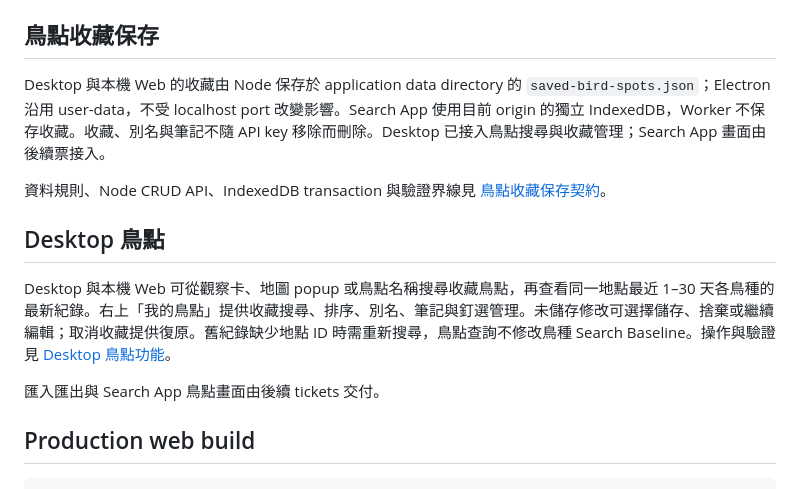
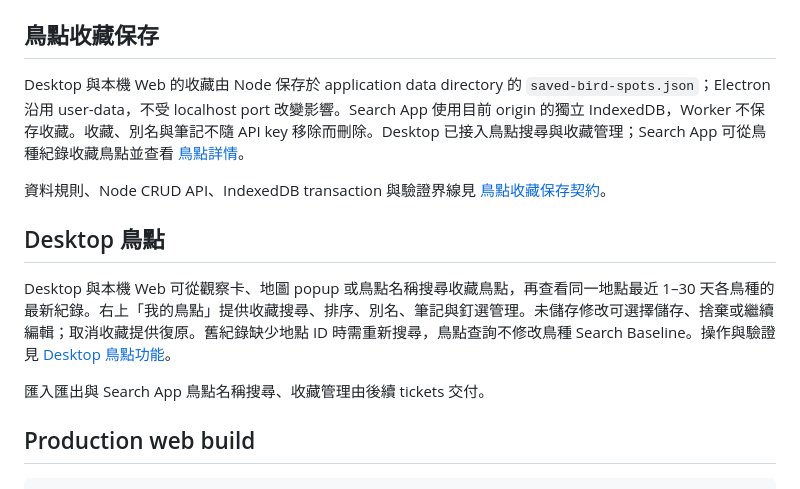
Before and after one commit to derektu/ebird-tw-tracker, a Markdown page: README.md, the part around the change. Rendered like a GitHub page.

Commit message:
feat(search): add saved bird spots and responsive recent details (#46)

```diff
--- a/README.md
+++ b/README.md
@@ -138,7 +138,7 @@ Node 與 Search App Worker 提供 `GET /api/bird-spots/observations?locId=L11045
 
 ## 鳥點收藏保存
 
-Desktop 與本機 Web 的收藏由 Node 保存於 application data directory 的 `saved-bird-spots.json`；Electron 沿用 user-data，不受 localhost port 改變影響。Search App 使用目前 origin 的獨立 IndexedDB，Worker 不保存收藏。收藏、別名與筆記不隨 API key 移除而刪除。Desktop 已接入鳥點搜尋與收藏管理；Search App 畫面由後續票接入。
+Desktop 與本機 Web 的收藏由 Node 保存於 application data directory 的 `saved-bird-spots.json`；Electron 沿用 user-data，不受 localhost port 改變影響。Search App 使用目前 origin 的獨立 IndexedDB，Worker 不保存收藏。收藏、別名與筆記不隨 API key 移除而刪除。Desktop 已接入鳥點搜尋與收藏管理；Search App 可從鳥種紀錄收藏鳥點並查看 [鳥點詳情](docs/search-app-bird-spot-details.md)。
 
 資料規則、Node CRUD API、IndexedDB transaction 與驗證界線見 [鳥點收藏保存契約](docs/saved-bird-spot-storage.md)。
 
@@ -146,7 +146,7 @@ Desktop 與本機 Web 的收藏由 Node 保存於 application data directory 的
 
 Desktop 與本機 Web 可從觀察卡、地圖 popup 或鳥點名稱搜尋收藏鳥點，再查看同一地點最近 1–30 天各鳥種的最新紀錄。右上「我的鳥點」提供收藏搜尋、排序、別名、筆記與釘選管理。未儲存修改可選擇儲存、捨棄或繼續編輯；取消收藏提供復原。舊紀錄缺少地點 ID 時需重新搜尋，鳥點查詢不修改鳥種 Search Baseline。操作與驗證見 [Desktop 鳥點功能](docs/desktop-bird-spots.md)。
 
-匯入匯出與 Search App 鳥點畫面由後續 tickets 交付。
+匯入匯出與 Search App 鳥點名稱搜尋、收藏管理由後續 tickets 交付。
 
 ## Production web build
 
```
Also changed, not shown: docs/search-app-bird-spot-details.md (added, +35 -0 lines), docs/screenshots/search-app-bird-spot-live-1440.png (added), docs/screenshots/search-app-bird-spot-live-390.png (added), 13 other files.
